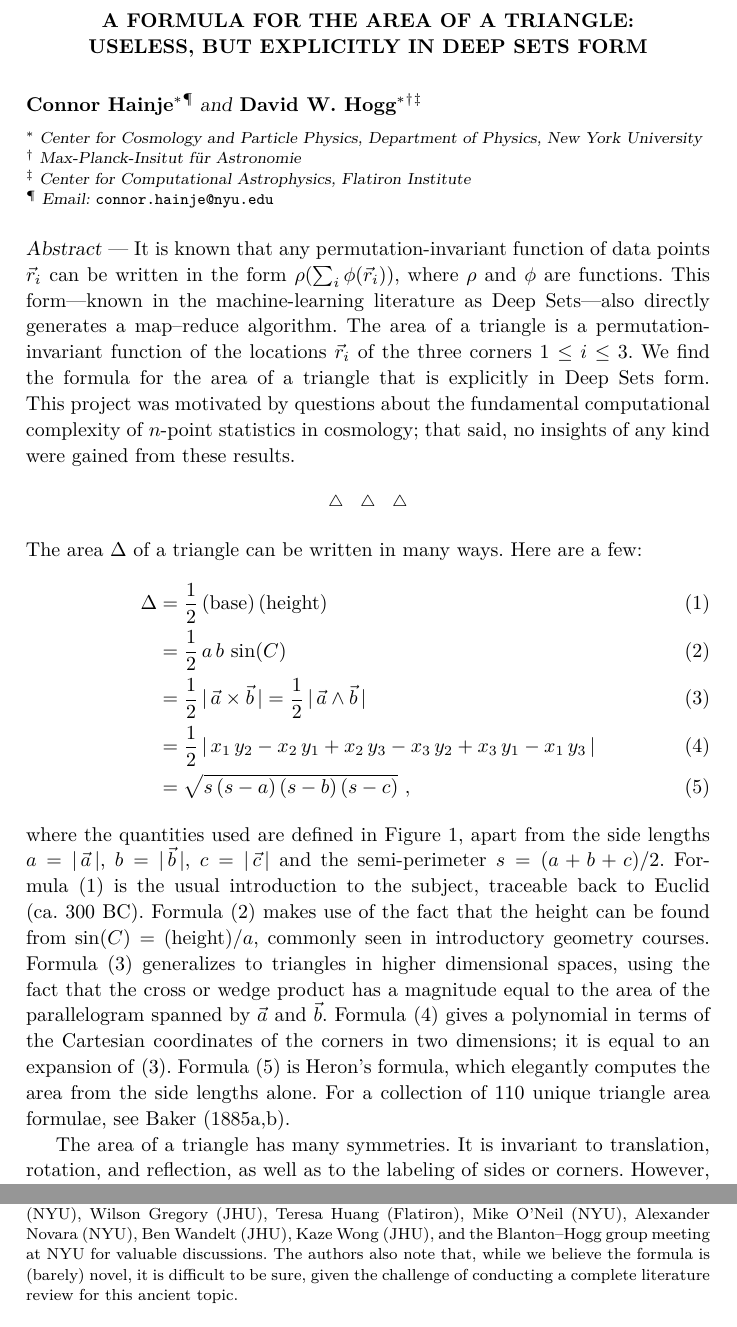
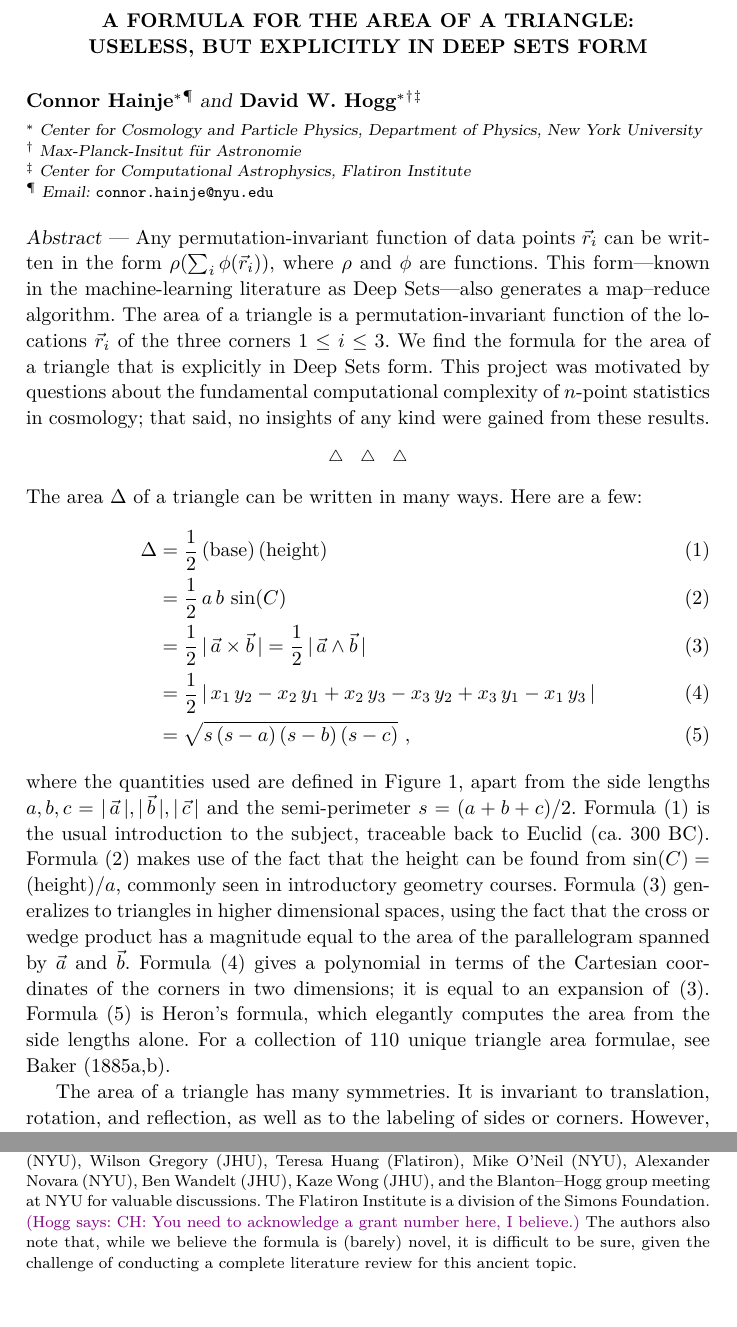
Before and after one commit to davidwhogg/TriangleAreas, a LaTeX document (paper/main.tex): two parts of pages 1 and 6 of 9, joined at a grey line, cut so that both start at the same text. Compiled offline with pdfLaTeX.

Commit message:
tiny things

```diff
--- a/paper/main.tex
+++ b/paper/main.tex
@@ -91,10 +91,10 @@ Email:} \texttt{\href{mailto:connor.hainje@nyu.edu}{connor.hainje@nyu.edu}}}
 
 \medskip
 \paragraph{Abstract}
-It is known that any permutation-invariant function of data points $\vec{r}_i$
+Any permutation-invariant function of data points $\vec{r}_i$
 can be written in the form $\rho(\sum_i\phi(\vec{r}_i))$,
 where $\rho$ and $\phi$ are functions.
-This form---known in the machine-learning literature as Deep Sets---also directly generates a map--reduce algorithm.
+This form---known in the machine-learning literature as Deep Sets---also generates a map--reduce algorithm.
 The area of a triangle is a permutation-invariant function of the locations $\vec{r}_i$ of the three corners $1\leq i\leq 3$.
 We find the formula for the area of a triangle that is explicitly in Deep Sets form.
 This project was motivated by questions about the fundamental computational complexity of $n$-point statistics in cosmology; that said, no insights of any kind were gained from these results.
@@ -116,7 +116,7 @@ Here are a few:
 &= \sqrt{s\,(s-a)\,(s-b)\,(s-c)} \label{eq:Heron} ~,
 \end{align}
 where the quantities used are defined in Figure~\ref{fig:triangle}, apart from the side lengths
-$a = \abs{\vec{a}}$, $b = \abs{\vec{b}}$, $c = \abs{\vec{c}}$
+$a, b, c = \abs{\vec{a}}, \abs{\vec{b}}, \abs{\vec{c}}$
 and the semi-perimeter $s = (a + b + c)/2$.
 Formula~\eqref{eq:school} is the usual introduction to the subject, traceable back to \citet{Euclid300BC}.
 Formula~\eqref{eq:sine} makes use of the fact that the height can be found from $\sin(C) = (\text{height}) / a$, commonly seen in introductory geometry courses.
@@ -446,6 +446,8 @@ does a formula like \eqref{eq:EnergyDeepSets} exist for the area of a triangle?
 {\footnotesize\par\bigskip\noindent
 This project would not have been possible without originating inspiration and discussions with Soledad Villar (JHU).
 The authors thank Ben Blum-Smith (JHU), Jonathan Goodman (NYU), Wilson Gregory (JHU), Teresa Huang (Flatiron), Mike O'Neil (NYU), Alexander Novara (NYU), Ben Wandelt (JHU), Kaze Wong (JHU), and the Blanton--Hogg group meeting at NYU for valuable discussions.
+The Flatiron Institute is a division of the Simons Foundation.
+\Hogg{CH: You need to acknowledge a grant number here, I believe.}
 The authors also note that, while we believe the formula is (barely) novel, it is difficult to be sure, given the challenge of conducting a complete literature review for this ancient topic.\par}
 
 \secbreak
```
Also changed, not shown: paper/main.bib (+3 -6 lines), README.md.
